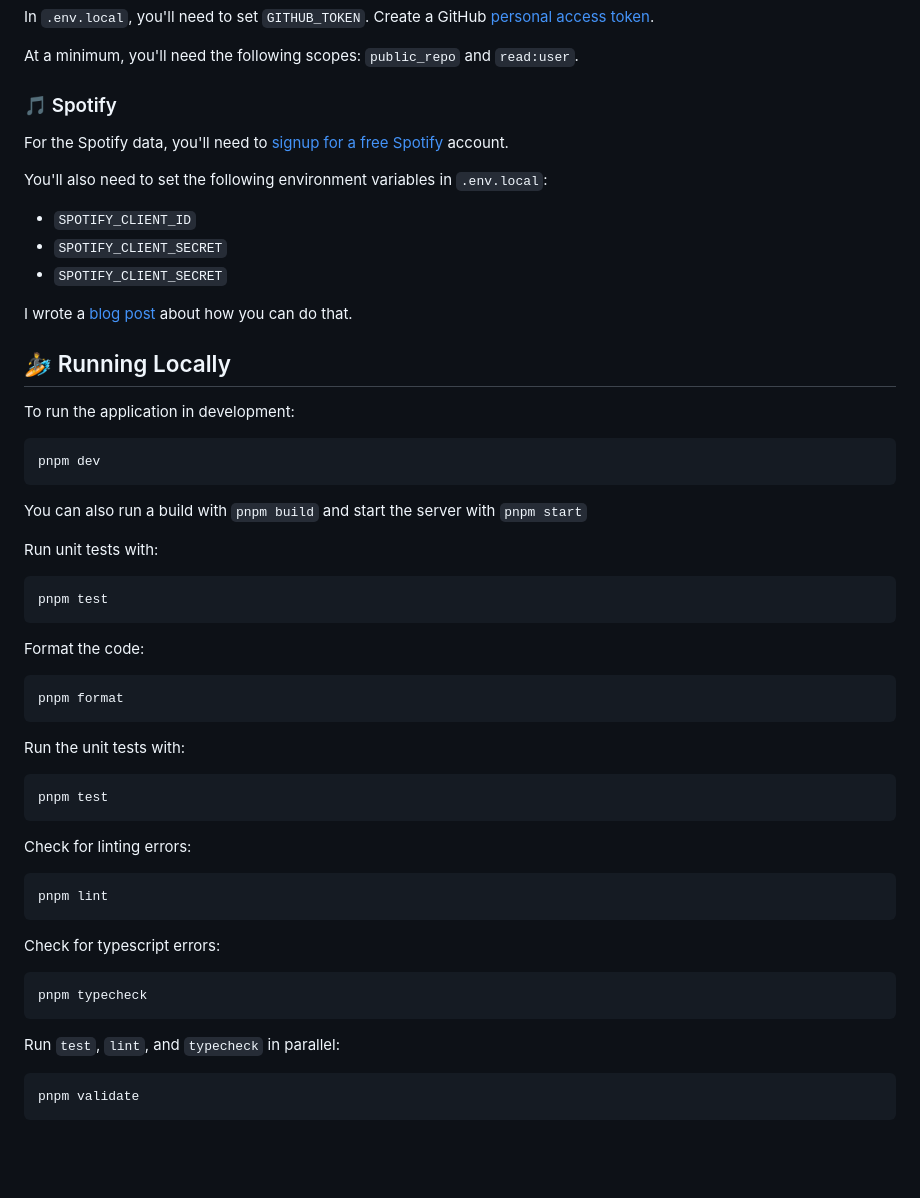
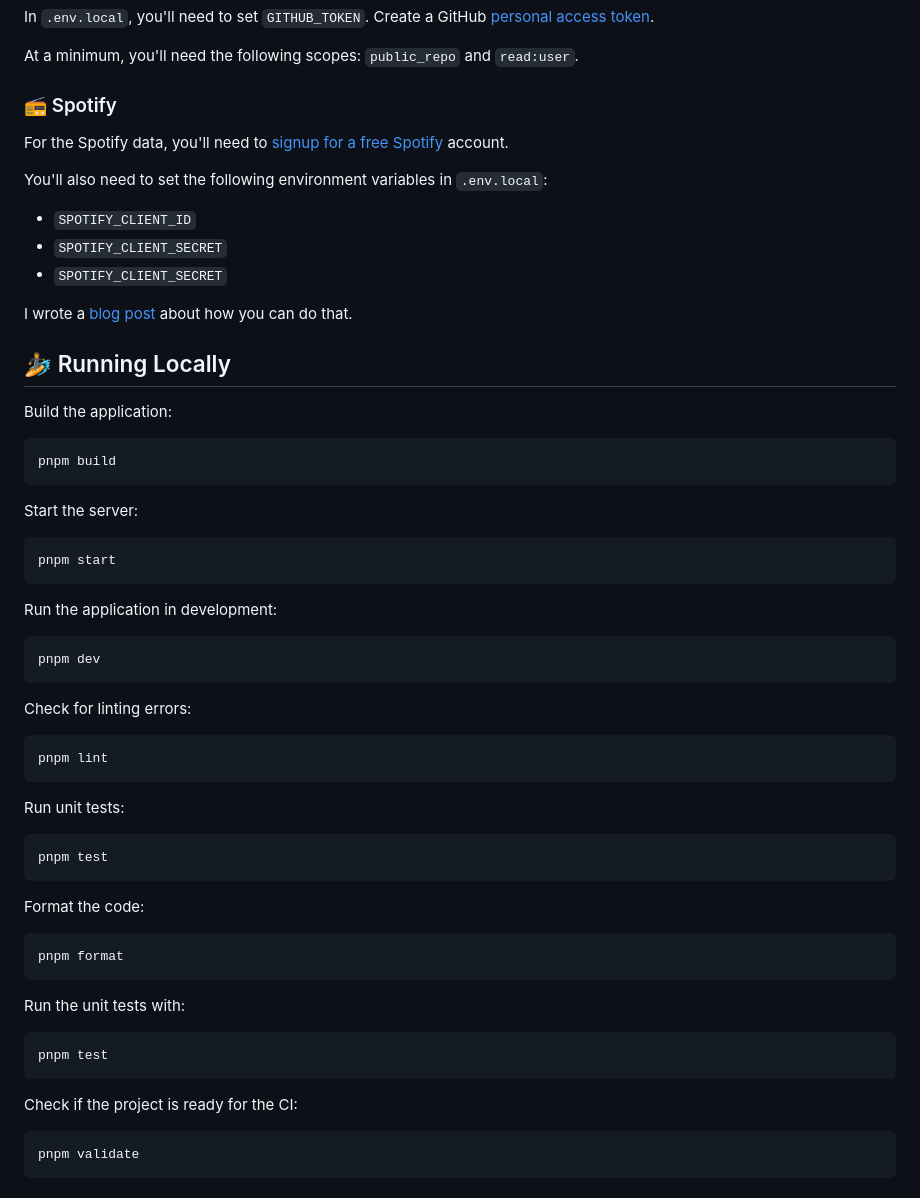
Before and after one commit to jpreagan/jpreagan.com, a Markdown page: README.md, the part around the change printed below. Rendered like a GitHub page; blank space fills up the shorter version.

````diff
--- a/README.md
+++ b/README.md
@@ -53,7 +53,7 @@ In `.env.local`, you'll need to set `GITHUB_TOKEN`. Create a GitHub [personal ac
 
 At a minimum, you'll need the following scopes: `public_repo` and `read:user`.
 
-### 🎵 Spotify
+### 📻 Spotify
 
 For the Spotify data, you'll need to [signup for a free Spotify](https://www.spotify.com/us/signup) account.
 
@@ -67,15 +67,31 @@ I wrote a [blog post](https://jpreagan.com/blog/starting-a-personal-dashboard-wi
 
 ## 🏄 Running Locally
 
-To run the application in development:
+Build the application:
+
+```bash
+pnpm build
+```
+
+Start the server:
+
+```bash
+pnpm start
+```
+
+Run the application in development:
 
 ```bash
 pnpm dev
 ```
 
-You can also run a build with `pnpm build` and start the server with `pnpm start`
+Check for linting errors:
 
-Run unit tests with:
+```bash
+pnpm lint
+```
+
+Run unit tests:
 
 ```bash
 pnpm test
@@ -93,19 +109,7 @@ Run the unit tests with:
 pnpm test
 ```
 
-Check for linting errors:
-
-```bash
-pnpm lint
-```
-
-Check for typescript errors:
-
-```bash
-pnpm typecheck
-```
-
-Run `test`, `lint`, and `typecheck` in parallel:
+Check if the project is ready for the CI:
 
 ```bash
 pnpm validate
````
Also changed, not shown: other parts of README.md (+17 -13 lines).
